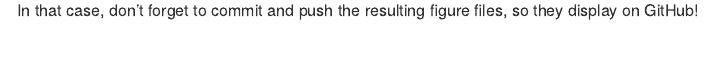
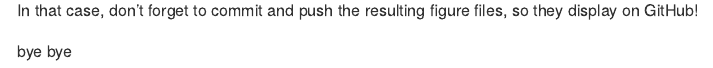
Before and after one commit to sbuis/tutorialPackage, an R Markdown document (README.Rmd): the page in a window 1100 px wide, from 1500 px down. Rendered offline with R 4.5, knitr and Pandoc, with nearby package versions.

Commit message:
Update README

````diff
--- a/README.Rmd
+++ b/README.Rmd
@@ -47,3 +47,5 @@ plot(pressure)
 ```
 
 In that case, don't forget to commit and push the resulting figure files, so they display on GitHub!
+
+bye bye
````
Also changed, not shown: README.md, 1 other file.
